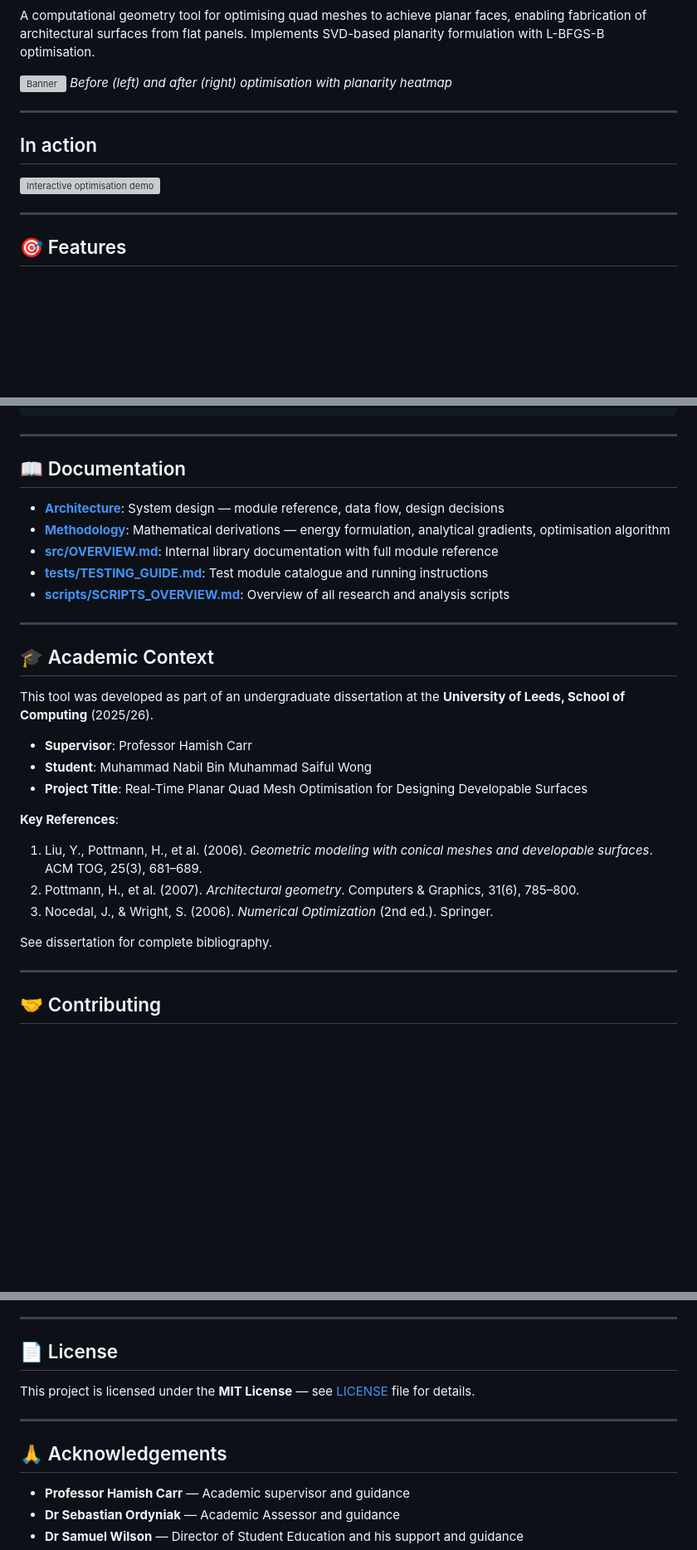
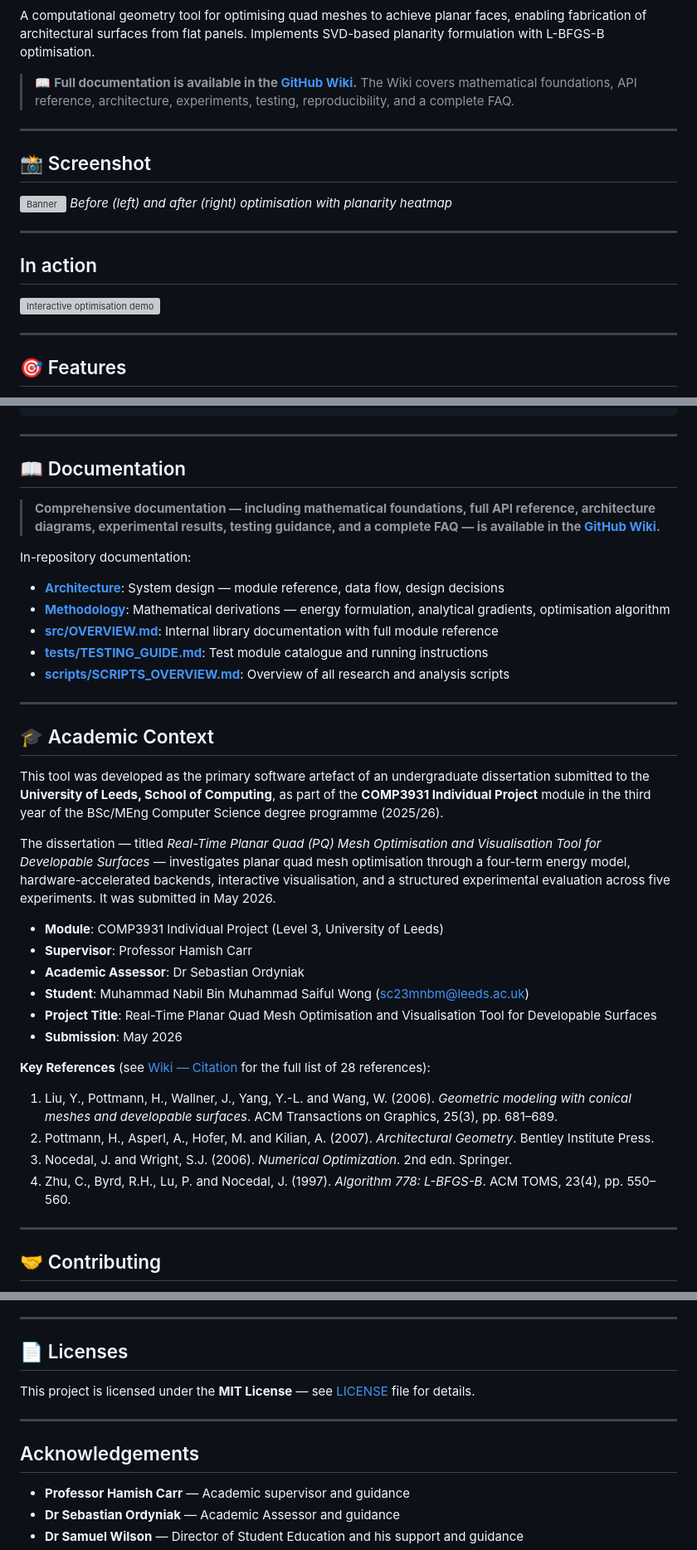
Before and after one commit to nabiljefferson98/pq-mesh-optimisation-tool, a Markdown page: README.md, 3 parts joined by grey strips. Shown at 83% size. Rendered like a GitHub page; blank space fills up the shorter version; grey boxes are pictures that could not be loaded.

Commit message:
Enhance README with Wiki link and dissertation details
Updated README to include Wiki link, detailed dissertation context, and improved references formatting.

```diff
--- a/README.md
+++ b/README.md
@@ -10,5 +11,12 @@
 
 A computational geometry tool for optimising quad meshes to achieve planar faces, enabling fabrication of architectural surfaces from flat panels. Implements SVD-based planarity formulation with L-BFGS-B optimisation.
+
+> 📖 **Full documentation is available in the [GitHub Wiki](https://github.com/nabiljefferson98/pq-mesh-optimisation-tool/wiki).**
+> The Wiki covers mathematical foundations, API reference, architecture, experiments, testing, reproducibility, and a complete FAQ.
+
+---
+
+## 📸 Screenshot
 
 ![Banner](docs/images/banner_comparison.png)
 *Before (left) and after (right) optimisation with planarity heatmap*
@@ -20,7 +28,6 @@ A computational geometry tool for optimising quad meshes to achieve planar faces
 ![Interactive optimisation demo](docs/images/demo.gif)
 
 ---
-
 
 ## 🎯 Features
 
@@ -340,6 +347,10 @@ pytest tests/ -m "not slow" -v
 
 ## 📖 Documentation
 
+> **Comprehensive documentation — including mathematical foundations, full API reference, architecture diagrams, experimental results, testing guidance, and a complete FAQ — is available in the [GitHub Wiki](https://github.com/nabiljefferson98/pq-mesh-optimisation-tool/wiki).**
+
+In-repository documentation:
+
 - **[Architecture](docs/architecture.md)**: System design — module reference, data flow, design decisions
 - **[Methodology](docs/methodology.md)**: Mathematical derivations — energy formulation, analytical gradients, optimisation algorithm
 - **[src/OVERVIEW.md](src/OVERVIEW.md)**: Internal library documentation with full module reference
@@ -350,19 +361,23 @@ pytest tests/ -m "not slow" -v
 
 ## 🎓 Academic Context
 
-This tool was developed as part of an undergraduate dissertation at the **University of Leeds, School of Computing** (2025/26).
+This tool was developed as the primary software artefact of an undergraduate dissertation submitted to the **University of Leeds, School of Computing**, as part of the **COMP3931 Individual Project** module in the third year of the BSc/MEng Computer Science degree programme (2025/26).
 
+The dissertation — titled *Real-Time Planar Quad (PQ) Mesh Optimisation and Visualisation Tool for Developable Surfaces* — investigates planar quad mesh optimisation through a four-term energy model, hardware-accelerated backends, interactive visualisation, and a structured experimental evaluation across five experiments. It was submitted in May 2026.
+
+- **Module**: COMP3931 Individual Project (Level 3, University of Leeds)
 - **Supervisor**: Professor Hamish Carr
-- **Student**: Muhammad Nabil Bin Muhammad Saiful Wong
-- **Project Title**: Real-Time Planar Quad Mesh Optimisation for Designing Developable Surfaces
+- **Academic Assessor**: Dr Sebastian Ordyniak
+- **Student**: Muhammad Nabil Bin Muhammad Saiful Wong (sc23mnbm@leeds.ac.uk)
+- **Project Title**: Real-Time Planar Quad Mesh Optimisation and Visualisation Tool for Developable Surfaces
+- **Submission**: May 2026
 
-**Key References**:
+**Key References** (see [Wiki — Citation](https://github.com/nabiljefferson98/pq-mesh-optimisation-tool/wiki/Citation) for the full list of 28 references):
 
-1. Liu, Y., Pottmann, H., et al. (2006). *Geometric modeling with conical meshes and developable surfaces*. ACM TOG, 25(3), 681–689.
-2. Pottmann, H., et al. (2007). *Architectural geometry*. Computers & Graphics, 31(6), 785–800.
-3. Nocedal, J., & Wright, S. (2006). *Numerical Optimization* (2nd ed.). Springer.
-
-See dissertation for complete bibliography.
+1. Liu, Y., Pottmann, H., Wallner, J., Yang, Y.-L. and Wang, W. (2006). *Geometric modeling with conical meshes and developable surfaces*. ACM Transactions on Graphics, 25(3), pp. 681–689.
+2. Pottmann, H., Asperl, A., Hofer, M. and Kilian, A. (2007). *Architectural Geometry*. Bentley Institute Press.
+3. Nocedal, J. and Wright, S.J. (2006). *Numerical Optimization*. 2nd edn. Springer.
+4. Zhu, C., Byrd, R.H., Lu, P. and Nocedal, J. (1997). *Algorithm 778: L-BFGS-B*. ACM TOMS, 23(4), pp. 550–560.
 
 ---
 
@@ -381,13 +396,13 @@ Contributions welcome! Please follow these guidelines:
 
 ---
 
-## 📄 License
+## 📄 Licenses
 
 This project is licensed under the **MIT License** — see [LICENSE](LICENSE) file for details.
 
 ---
 
-## 🙏 Acknowledgements
+## Acknowledgements
 
 - **Professor Hamish Carr** — Academic supervisor and guidance
 - **Dr Sebastian Ordyniak** — Academic Assessor and guidance
```
Also changed, not shown: other parts of README.md (+1 -0 lines).
